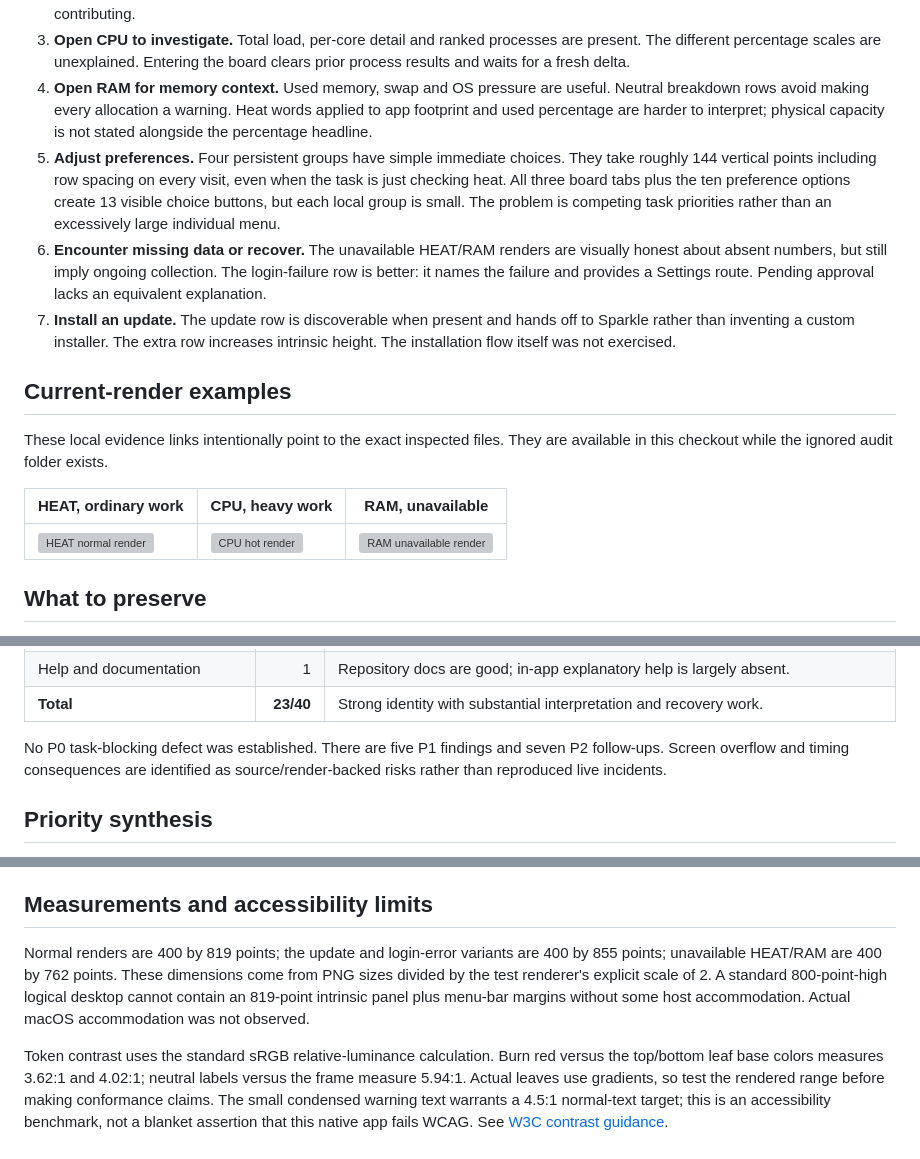
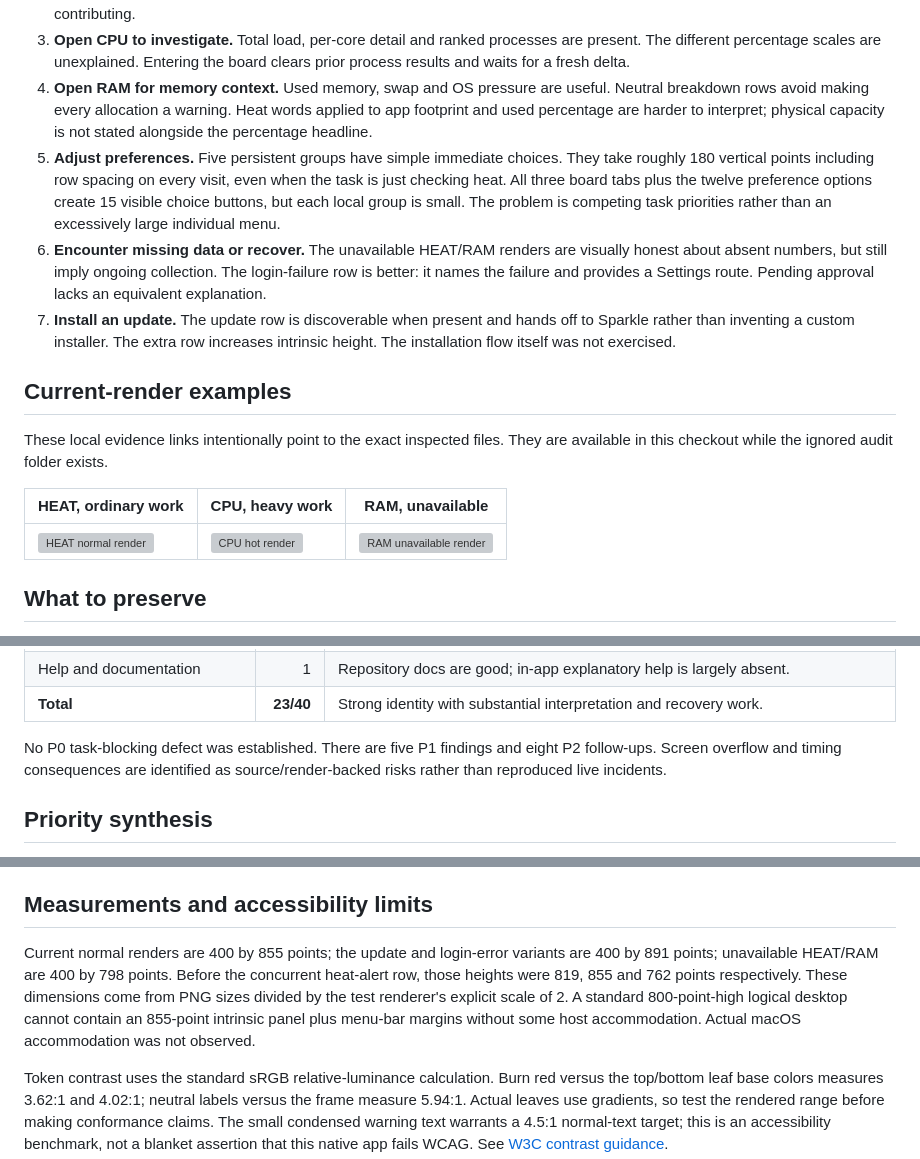
Before and after one commit to radkode/thermals, a Markdown page: docs/ux-audit-2026-10-28.md, 3 parts joined by grey strips. Rendered like a GitHub page; grey boxes are pictures that could not be loaded.

```diff
--- a/docs/ux-audit-2026-10-28.md
+++ b/docs/ux-audit-2026-10-28.md
@@ -24,7 +32,7 @@ Artifacts are local and gitignored at `.impeccable/ux-audit-2026-10-28/`: PNGs i
 2. **Open HEAT and judge urgency.** The 47-degree and 93-degree snapshots give the hero strong visual priority. Power, load and pressure provide useful context. The sensor inventory explains where readings came from, but not which current app is contributing.
 3. **Open CPU to investigate.** Total load, per-core detail and ranked processes are present. The different percentage scales are unexplained. Entering the board clears prior process results and waits for a fresh delta.
 4. **Open RAM for memory context.** Used memory, swap and OS pressure are useful. Neutral breakdown rows avoid making every allocation a warning. Heat words applied to app footprint and used percentage are harder to interpret; physical capacity is not stated alongside the percentage headline.
-5. **Adjust preferences.** Four persistent groups have simple immediate choices. They take roughly 144 vertical points including row spacing on every visit, even when the task is just checking heat. All three board tabs plus the ten preference options create 13 visible choice buttons, but each local group is small. The problem is competing task priorities rather than an excessively large individual menu.
+5. **Adjust preferences.** Five persistent groups have simple immediate choices. They take roughly 180 vertical points including row spacing on every visit, even when the task is just checking heat. All three board tabs plus the twelve preference options create 15 visible choice buttons, but each local group is small. The problem is competing task priorities rather than an excessively large individual menu.
 6. **Encounter missing data or recover.** The unavailable HEAT/RAM renders are visually honest about absent numbers, but still imply ongoing collection. The login-failure row is better: it names the failure and provides a Settings route. Pending approval lacks an equivalent explanation.
 7. **Install an update.** The update row is discoverable when present and hands off to Sparkle rather than inventing a custom installer. The extra row increases intrinsic height. The installation flow itself was not exercised.
 
@@ -66,7 +74,7 @@ Scores are expert judgments from 0 to 4, with 4 strongest. They are not a usabil
 | Help and documentation | 1 | Repository docs are good; in-app explanatory help is largely absent. |
 | **Total** | **23/40** | Strong identity with substantial interpretation and recovery work. |
 
-No P0 task-blocking defect was established. There are five P1 findings and seven P2 follow-ups. Screen overflow and timing consequences are identified as source/render-backed risks rather than reproduced live incidents.
+No P0 task-blocking defect was established. There are five P1 findings and eight P2 follow-ups. Screen overflow and timing consequences are identified as source/render-backed risks rather than reproduced live incidents.
 
 ## Priority synthesis
 
@@ -90,7 +98,7 @@ The emotional high point is immediate recognition of the live number and the mec
 
 ## Measurements and accessibility limits
 
-Normal renders are 400 by 819 points; the update and login-error variants are 400 by 855 points; unavailable HEAT/RAM are 400 by 762 points. These dimensions come from PNG sizes divided by the test renderer's explicit scale of 2. A standard 800-point-high logical desktop cannot contain an 819-point intrinsic panel plus menu-bar margins without some host accommodation. Actual macOS accommodation was not observed.
+Current normal renders are 400 by 855 points; the update and login-error variants are 400 by 891 points; unavailable HEAT/RAM are 400 by 798 points. Before the concurrent heat-alert row, those heights were 819, 855 and 762 points respectively. These dimensions come from PNG sizes divided by the test renderer's explicit scale of 2. A standard 800-point-high logical desktop cannot contain an 855-point intrinsic panel plus menu-bar margins without some host accommodation. Actual macOS accommodation was not observed.
 
 Token contrast uses the standard sRGB relative-luminance calculation. Burn red versus the top/bottom leaf base colors measures 3.62:1 and 4.02:1; neutral labels versus the frame measure 5.94:1. Actual leaves use gradients, so test the rendered range before making conformance claims. The small condensed warning text warrants a 4.5:1 normal-text target; this is an accessibility benchmark, not a blanket assertion that this native app fails WCAG. See [W3C contrast guidance](https://www.w3.org/WAI/WCAG22/Understanding/contrast-minimum.html).
 
```
Also changed, not shown: other parts of docs/ux-audit-2026-10-28.md (+26 -4 lines).
